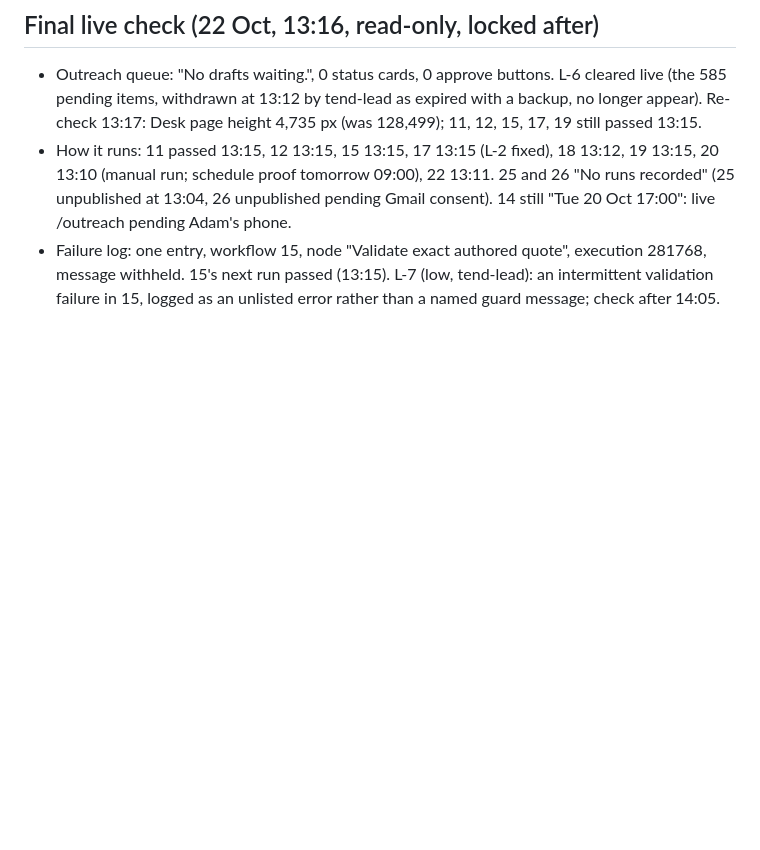
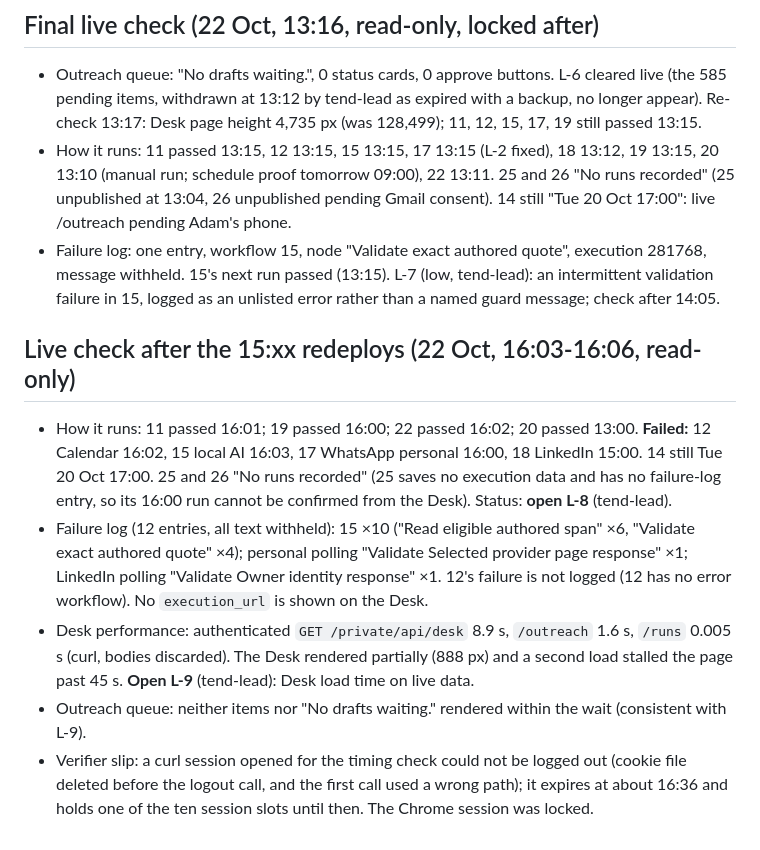
Before and after one commit to Azzbee/Tend-n8n, a Markdown page: docs/verification/feature-map.md, the part around the change. Drawn GitHub-style; blank space fills up the shorter version.

Commit message:
Record the 16:03 live check: four workflows failing, Desk load 8.9 s
Co-Authored-By: Claude Opus 5.5 (1M context) <noreply@anthropic.com>

```diff
--- a/docs/verification/feature-map.md
+++ b/docs/verification/feature-map.md
@@ -123,3 +123,11 @@ Same method: read-only, headings, counts, fixed labels and workflow statuses onl
 - Outreach queue: "No drafts waiting.", 0 status cards, 0 approve buttons. L-6 cleared live (the 585 pending items, withdrawn at 13:12 by tend-lead as expired with a backup, no longer appear). Re-check 13:17: Desk page height 4,735 px (was 128,499); 11, 12, 15, 17, 19 still passed 13:15.
 - How it runs: 11 passed 13:15, 12 13:15, 15 13:15, 17 13:15 (L-2 fixed), 18 13:12, 19 13:15, 20 13:10 (manual run; schedule proof tomorrow 09:00), 22 13:11. 25 and 26 "No runs recorded" (25 unpublished at 13:04, 26 unpublished pending Gmail consent). 14 still "Tue 20 Oct 17:00": live /outreach pending Adam's phone.
 - Failure log: one entry, workflow 15, node "Validate exact authored quote", execution 281768, message withheld. 15's next run passed (13:15). L-7 (low, tend-lead): an intermittent validation failure in 15, logged as an unlisted error rather than a named guard message; check after 14:05.
+
+## Live check after the 15:xx redeploys (22 Oct, 16:03-16:06, read-only)
+
+- How it runs: 11 passed 16:01; 19 passed 16:00; 22 passed 16:02; 20 passed 13:00. **Failed:** 12 Calendar 16:02, 15 local AI 16:03, 17 WhatsApp personal 16:00, 18 LinkedIn 15:00. 14 still Tue 20 Oct 17:00. 25 and 26 "No runs recorded" (25 saves no execution data and has no failure-log entry, so its 16:00 run cannot be confirmed from the Desk). Status: **open L-8** (tend-lead).
+- Failure log (12 entries, all text withheld): 15 ×10 ("Read eligible authored span" ×6, "Validate exact authored quote" ×4); personal polling "Validate Selected provider page response" ×1; LinkedIn polling "Validate Owner identity response" ×1. 12's failure is not logged (12 has no error workflow). No `execution_url` is shown on the Desk.
+- Desk performance: authenticated `GET /private/api/desk` 8.9 s, `/outreach` 1.6 s, `/runs` 0.005 s (curl, bodies discarded). The Desk rendered partially (888 px) and a second load stalled the page past 45 s. **Open L-9** (tend-lead): Desk load time on live data.
+- Outreach queue: neither items nor "No drafts waiting." rendered within the wait (consistent with L-9).
+- Verifier slip: a curl session opened for the timing check could not be logged out (cookie file deleted before the logout call, and the first call used a wrong path); it expires at about 16:36 and holds one of the ten session slots until then. The Chrome session was locked.
```
